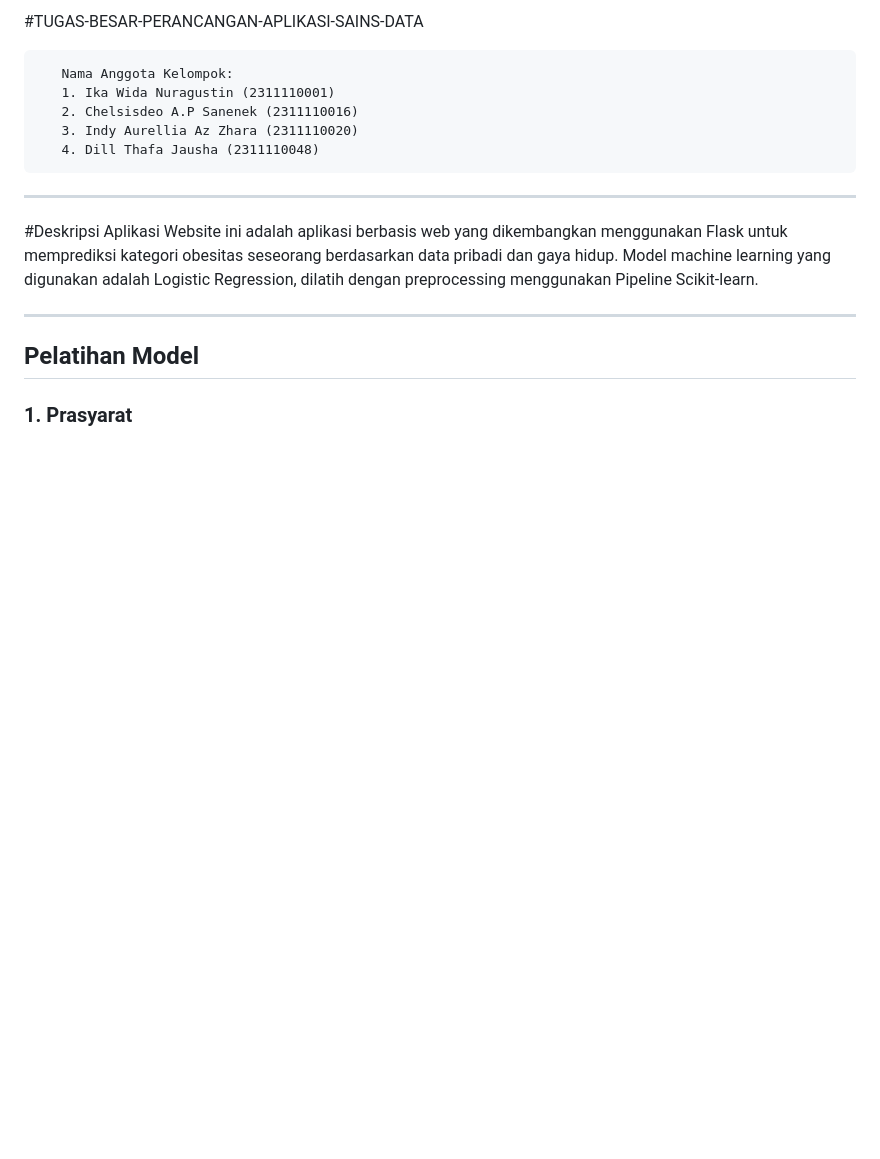
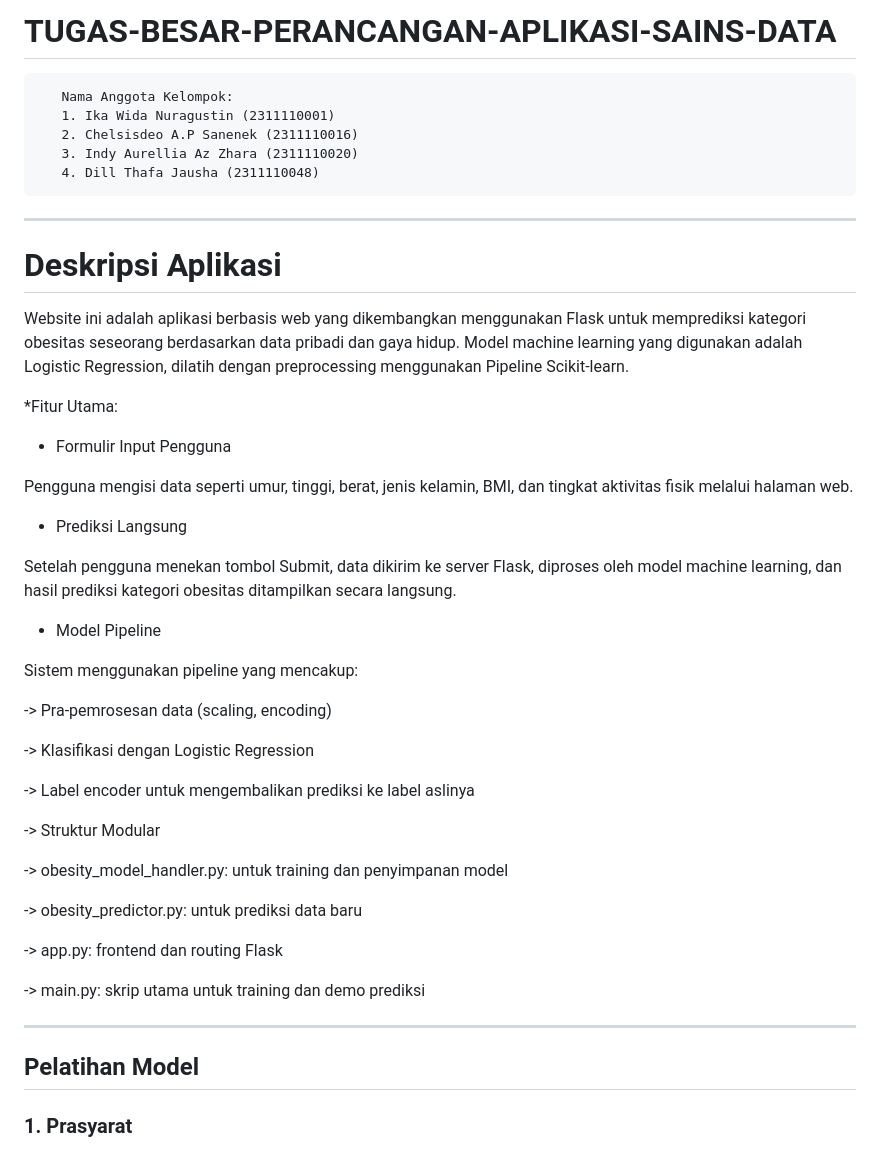
Before and after one commit to Ikawida/PROJECT-PERANCANGAN-APLIKASI-SAINS-DATA-, a Markdown page: README.md, the part around the change. Drawn GitHub-style; blank space fills up the shorter version.

```diff
--- a/README.md
+++ b/README.md
@@ -1,4 +1,4 @@
-#TUGAS-BESAR-PERANCANGAN-APLIKASI-SAINS-DATA
+# TUGAS-BESAR-PERANCANGAN-APLIKASI-SAINS-DATA
 
 <PRE>
    Nama Anggota Kelompok:
@@ -10,8 +10,39 @@
 
 ---
 
-#Deskripsi Aplikasi
+# Deskripsi Aplikasi
+
 Website ini adalah aplikasi berbasis web yang dikembangkan menggunakan Flask untuk memprediksi kategori obesitas seseorang berdasarkan data pribadi dan gaya hidup. Model machine learning yang digunakan adalah Logistic Regression, dilatih dengan preprocessing menggunakan Pipeline Scikit-learn.
+
+*Fitur Utama:
+
+- Formulir Input Pengguna
+
+Pengguna mengisi data seperti umur, tinggi, berat, jenis kelamin, BMI, dan tingkat aktivitas fisik melalui halaman web.
+
+- Prediksi Langsung
+
+Setelah pengguna menekan tombol Submit, data dikirim ke server Flask, diproses oleh model machine learning, dan hasil prediksi kategori obesitas ditampilkan secara langsung.
+
+- Model Pipeline
+
+Sistem menggunakan pipeline yang mencakup:
+
+-> Pra-pemrosesan data (scaling, encoding)
+
+-> Klasifikasi dengan Logistic Regression
+
+-> Label encoder untuk mengembalikan prediksi ke label aslinya
+
+-> Struktur Modular
+
+-> obesity_model_handler.py: untuk training dan penyimpanan model
+
+-> obesity_predictor.py: untuk prediksi data baru
+
+-> app.py: frontend dan routing Flask
+
+-> main.py: skrip utama untuk training dan demo prediksi
 
 ---
 
```
